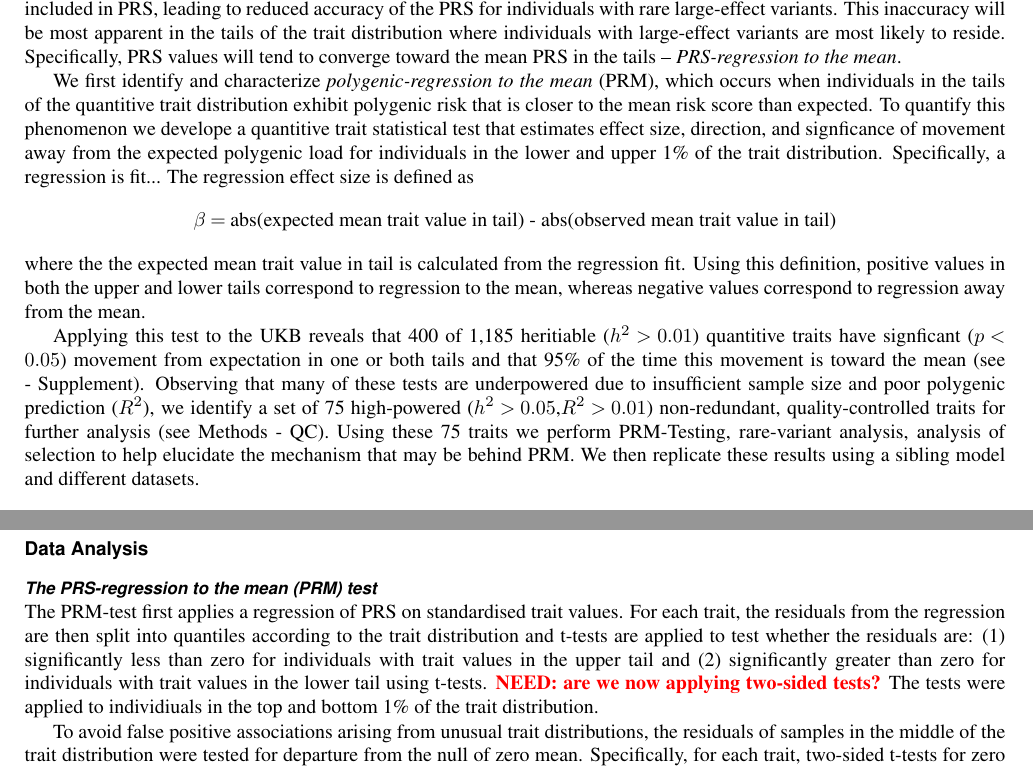
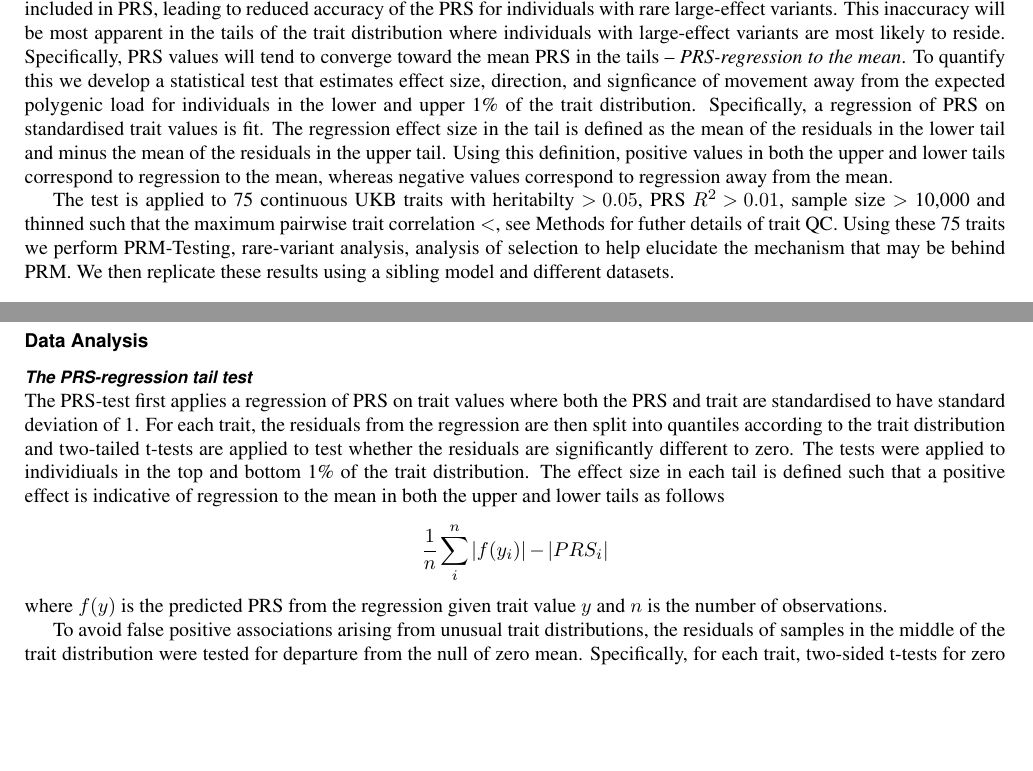
Before and after one commit to tadesouaiaia/tails-paper, a LaTeX document (src/tails.tex): two parts of pages 3 and 13 of 21, joined at a grey line, cut so that both start at the same text, the shorter picture padded with empty space. The pictures show the PDF file src/tails.pdf that the author committed with the source.

Commit message:
edits  Please enter the commit message for your changes. Lines starting

```diff
--- a/src/tails.tex
+++ b/src/tails.tex
@@ -216,31 +209,18 @@ large-effect variants. This inaccuracy will be most apparent in the
 tails of the trait distribution where individuals with large-effect
 variants are most likely to reside. Specifically, PRS values will tend
 to converge toward the mean PRS in the tails -- {\em PRS-regression to the mean}.
-
-We first identify and characterize \emph{polygenic-regression to the
-  mean} (PRM), which occurs when individuals in the tails of the
-quantitive trait distribution exhibit polygenic risk that is closer to
-the mean risk score than expected.  To quantify this phenomenon we
-develope a quantitive trait statistical test that estimates effect
+% We first identify and characterize \emph{polygenic-regression to the
+%   mean} (PRM), which occurs when individuals in the tails of the
+% quantitive trait distribution exhibit polygenic risk that is closer to
+% the mean risk score than expected.
+To quantify this we develop a statistical test that estimates effect
 size, direction, and signficance of movement away from the expected
 polygenic load for individuals in the lower and upper 1\% of the trait
-distribution. Specifically, a regression is fit... The
-regression effect size is defined as
-\[
-  \beta = \mbox{abs(expected mean trait value in tail) -
-    abs(observed mean trait value in tail)}
-\]
-where the the expected mean trait value in tail is calculated from the
-regression fit. Using this definition, positive
-values in both the upper and lower tails correspond to regression to
-the mean, whereas negative values correspond to regression away from
-the mean.
+distribution. Specifically, a regression of PRS on standardised trait
+values is fit. The regression effect size in the tail is defined as
+the mean of the residuals in the lower tail and minus the mean of the
+residuals in the upper tail. Using this definition, positive values
+in both the upper and lower tails correspond to regression to the
+mean, whereas negative values correspond to regression away from the
+mean.
 
-Applying this test to the UKB reveals that 400 of 1,185 heritiable
-($h^2>0.01$) quantitive traits have signficant ($p<0.05$) movement
-from expectation in one or both tails and that 95\% of the time this
-movement is toward the mean (see - Supplement).  Observing that many
-of these tests are underpowered due to insufficient sample size and
-poor polygenic prediction ($R^2$), we identify a set of 75
-high-powered ($h^2>0.05$,$R^2>0.01$) non-redundant, quality-controlled
-traits for further analysis (see Methods - QC).  Using these 75 traits
@@ -250,3 +234,10 @@ replicate these results using a sibling model and different datasets.
+The test is applied to 75 continuous UKB traits with heritabilty
+$>0.05$, PRS $R^2>0.01$, sample size $>$ 10,000 and thinned such that
+the maximum pairwise trait correlation $<$, see Methods for further
+details of trait QC. Using these 75 traits we perform PRM-Testing,
+rare-variant analysis, analysis of selection to help elucidate the
+mechanism that may be behind PRM.  We then replicate these results
+using a sibling model and different datasets.
 
 
 
@@ -786,16 +783,21 @@ target data.
 \clearpage \newpage
 \subsection*{Data Analysis} ~\\
 \vspace*{-0.5cm}
-\subsubsection*{The PRS-regression to the mean (PRM) test}~\\
-The PRM-test first applies a regression of PRS on standardised trait
-values. For each trait, the residuals from the regression are then
-split into quantiles according to the trait distribution and t-tests
-are applied to test whether the residuals are: (1) significantly less
-than zero for individuals with trait values in the upper tail and (2)
-significantly greater than zero for individuals with trait values in
-the lower tail using t-tests. \need{are we now applying two-sided
-  tests?}  The tests were applied to individiuals in the top and
-bottom 1\% of the trait distribution.
+\subsubsection*{The PRS-regression tail test}~\\
+The PRS-test first applies a regression of PRS on trait values where
+both the PRS and trait are standardised to have standard deviation of
+1. For each trait, the residuals from the regression are then split
+into quantiles according to the trait distribution and two-tailed
+t-tests are applied to test whether the residuals are significantly
+different to zero.  The tests were applied to individiuals in the top
+and bottom 1\% of the trait distribution. The effect size in each tail
+is defined such that a positive effect is indicative of regression to
+the mean in both the upper and lower tails as follows
+\[
+\frac{1}{n}\sum_i^n |{f(y_i)}| - |{PRS_i}|
+\]
+where $f(y)$ is the predicted PRS from the regression given trait
+value $y$ and $n$ is the number of observations.
 
 To avoid false positive associations arising from unusual trait
 distributions, the residuals of samples in the middle of the trait
```
Also changed, not shown: src/tails.pdf, src/tails.tex (29 more changed lines), 2 other files.
